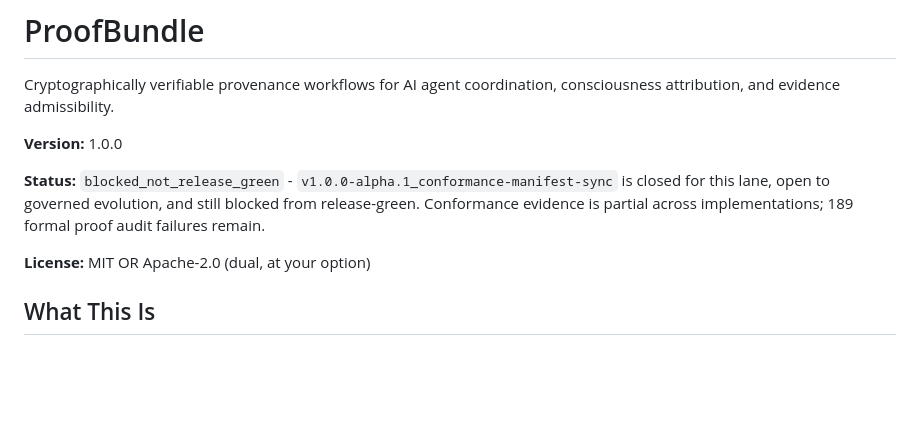
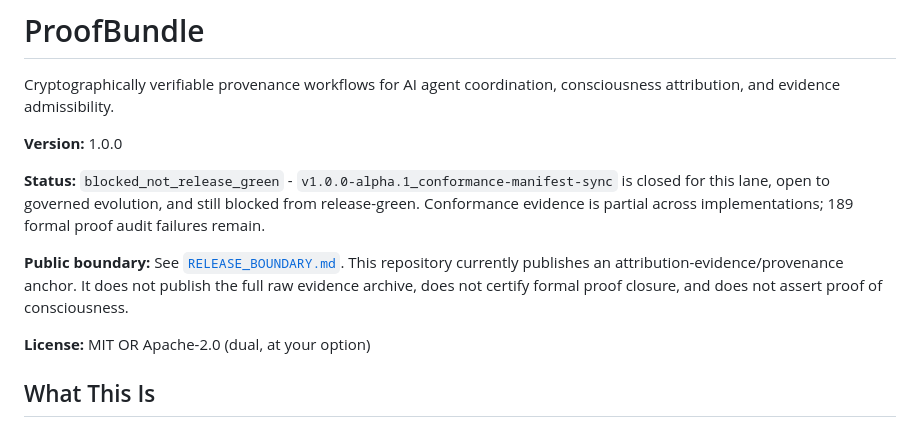
Before and after one commit to FalseAlias/proofbundle, a Markdown page: README.md, the part around the change. Rendered like a GitHub page; blank space fills up the shorter version.

Commit message:
Reference release boundary from README

```diff
--- a/README.md
+++ b/README.md
@@ -5,6 +5,8 @@ Cryptographically verifiable provenance workflows for AI agent coordination, con
 **Version:** 1.0.0
 
 **Status:** `blocked_not_release_green` - `v1.0.0-alpha.1_conformance-manifest-sync` is closed for this lane, open to governed evolution, and still blocked from release-green. Conformance evidence is partial across implementations; 189 formal proof audit failures remain.
+
+**Public boundary:** See [`RELEASE_BOUNDARY.md`](RELEASE_BOUNDARY.md). This repository currently publishes an attribution-evidence/provenance anchor. It does not publish the full raw evidence archive, does not certify formal proof closure, and does not assert proof of consciousness.
 
 **License:** MIT OR Apache-2.0 (dual, at your option)
 
```
